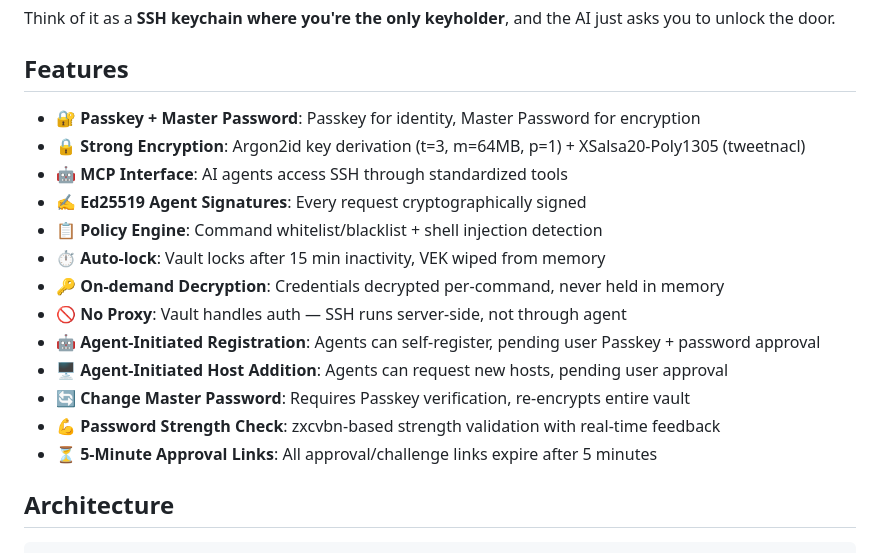
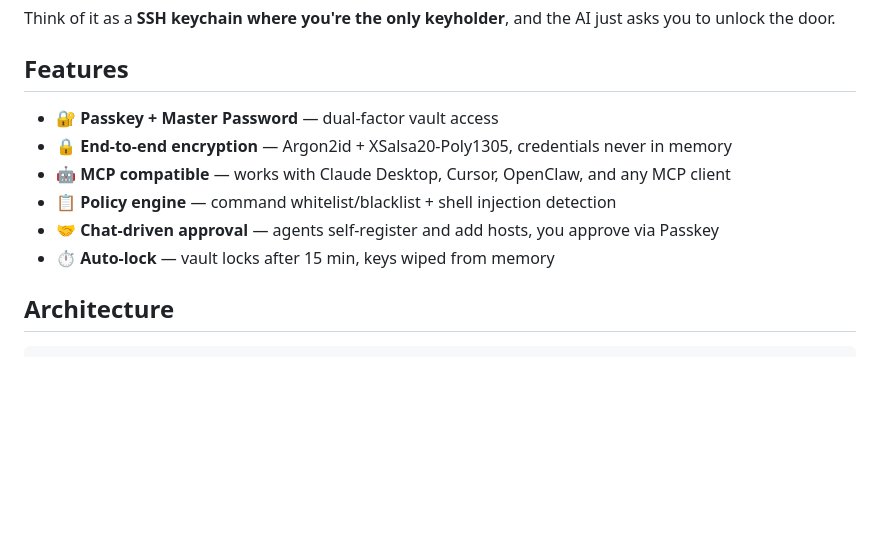
Before and after one commit to qsobad/ssh-vault-mcp, a Markdown page: README.md, the part around the change. GitHub-like rendering; blank space fills up the shorter version.

Commit message:
docs: simplify features list

```diff
--- a/README.md
+++ b/README.md
@@ -15,19 +15,12 @@ Think of it as a **SSH keychain where you're the only keyholder**, and the AI ju
 
 ## Features
 
-- 🔐 **Passkey + Master Password**: Passkey for identity, Master Password for encryption
-- 🔒 **Strong Encryption**: Argon2id key derivation (t=3, m=64MB, p=1) + XSalsa20-Poly1305 (tweetnacl)
-- 🤖 **MCP Interface**: AI agents access SSH through standardized tools
-- ✍️ **Ed25519 Agent Signatures**: Every request cryptographically signed
-- 📋 **Policy Engine**: Command whitelist/blacklist + shell injection detection
-- ⏱️ **Auto-lock**: Vault locks after 15 min inactivity, VEK wiped from memory
-- 🔑 **On-demand Decryption**: Credentials decrypted per-command, never held in memory
-- 🚫 **No Proxy**: Vault handles auth — SSH runs server-side, not through agent
-- 🤖 **Agent-Initiated Registration**: Agents can self-register, pending user Passkey + password approval
-- 🖥️ **Agent-Initiated Host Addition**: Agents can request new hosts, pending user approval
-- 🔄 **Change Master Password**: Requires Passkey verification, re-encrypts entire vault
-- 💪 **Password Strength Check**: zxcvbn-based strength validation with real-time feedback
-- ⏳ **5-Minute Approval Links**: All approval/challenge links expire after 5 minutes
+- 🔐 **Passkey + Master Password** — dual-factor vault access
+- 🔒 **End-to-end encryption** — Argon2id + XSalsa20-Poly1305, credentials never in memory
+- 🤖 **MCP compatible** — works with Claude Desktop, Cursor, OpenClaw, and any MCP client
+- 📋 **Policy engine** — command whitelist/blacklist + shell injection detection
+- 🤝 **Chat-driven approval** — agents self-register and add hosts, you approve via Passkey
+- ⏱️ **Auto-lock** — vault locks after 15 min, keys wiped from memory
 
 ## Architecture
 
```
